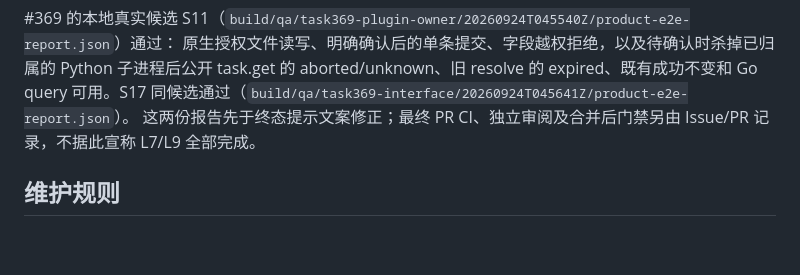
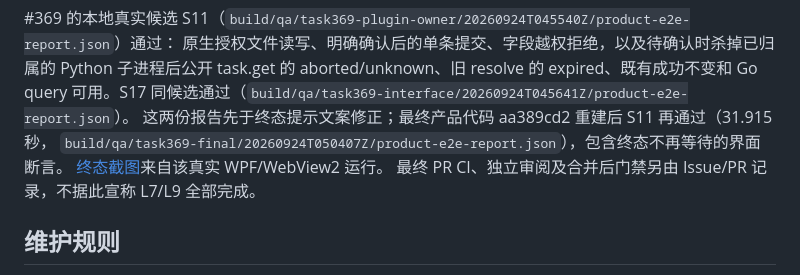
Before and after one commit to FelixJI/VibeTable, a Markdown page: docs/architecture/interprocess-seams.md, the part around the change. Rendered like a GitHub page; blank space fills up the shorter version.

Commit message:
docs(plugin): 记录真实进程退出与终态界面证据

```diff
--- a/docs/architecture/interprocess-seams.md
+++ b/docs/architecture/interprocess-seams.md
@@ -83,7 +83,10 @@ Web 终态不可被迟到交互或任务回包复活，终态面板不再显示
 #369 的本地真实候选 S11（`build/qa/task369-plugin-owner/20260924T045540Z/product-e2e-report.json`）通过：
 原生授权文件读写、明确确认后的单条提交、字段越权拒绝，以及待确认时杀掉已归属的 Python 子进程后公开 task.get 的
 aborted/unknown、旧 resolve 的 expired、既有成功不变和 Go query 可用。S17 同候选通过（`build/qa/task369-interface/20260924T045641Z/product-e2e-report.json`）。
-这两份报告先于终态提示文案修正；最终 PR CI、独立审阅及合并后门禁另由 Issue/PR 记录，不据此宣称 L7/L9 全部完成。
+这两份报告先于终态提示文案修正；最终产品代码 aa389cd2 重建后 S11 再通过（31.915 秒，
+`build/qa/task369-final/20260924T050407Z/product-e2e-report.json`），包含终态不再等待的界面断言。
+[终态截图](../assets/screenshots/vibetable-plugin-task-aborted.png)来自该真实 WPF/WebView2 运行。
+最终 PR CI、独立审阅及合并后门禁另由 Issue/PR 记录，不据此宣称 L7/L9 全部完成。
 
 
 ## 维护规则
```
Also changed, not shown: docs/assets/screenshots/vibetable-plugin-task-aborted.png (added).
